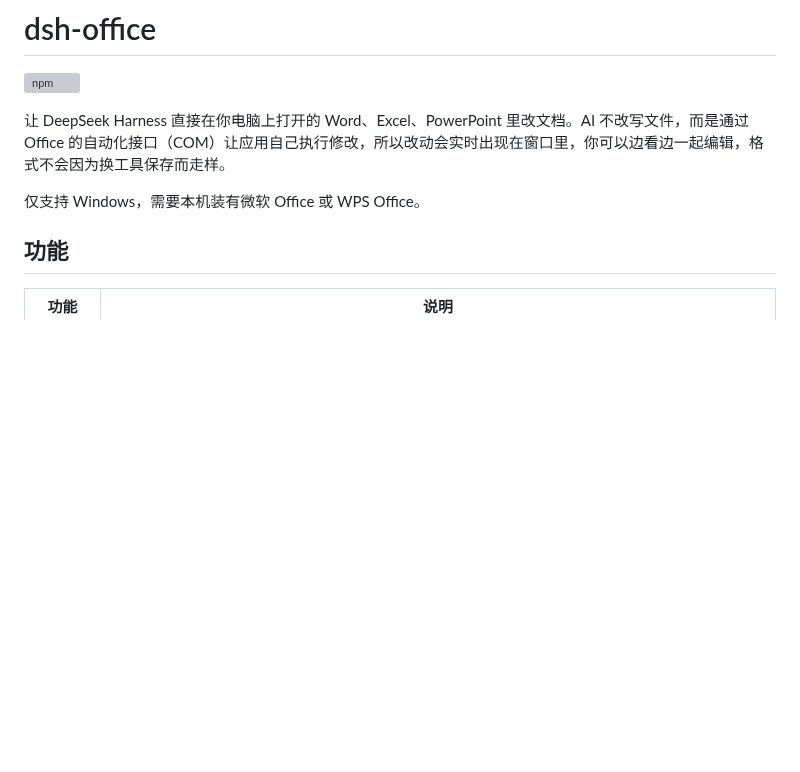
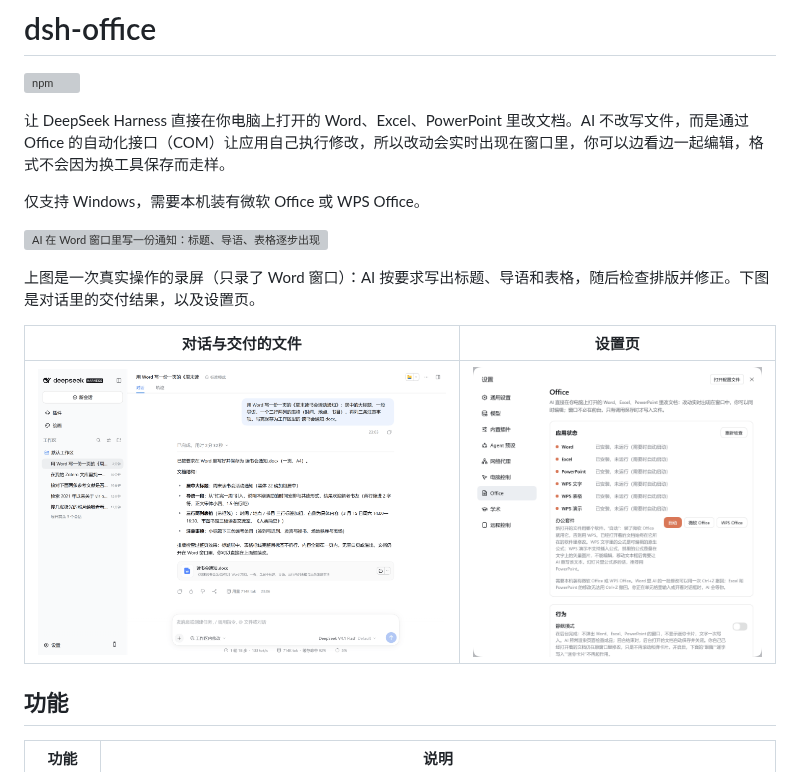
Before and after one commit to copylee711/dsh-office, a Markdown page: README.md, the part around the change. Drawn GitHub-style; pictures changed too: assets/chat.png (added), assets/settings.png (added); blank space fills up the shorter version; grey boxes are pictures that could not be loaded.

Commit message:
Add screenshots to the README (1.1.3)
Pictures taken in an isolated DSH instance, declared in screenshots.json
for plugin storefronts.

Co-Authored-By: Claude Opus 5.5 <noreply@anthropic.com>

```diff
--- a/README.md
+++ b/README.md
@@ -5,6 +5,14 @@
 让 DeepSeek Harness 直接在你电脑上打开的 Word、Excel、PowerPoint 里改文档。AI 不改写文件，而是通过 Office 的自动化接口（COM）让应用自己执行修改，所以改动会实时出现在窗口里，你可以边看边一起编辑，格式不会因为换工具保存而走样。
 
 仅支持 Windows，需要本机装有微软 Office 或 WPS Office。
+
+![AI 在 Word 窗口里写一份通知：标题、导语、表格逐步出现](assets/demo-word.gif)
+
+上图是一次真实操作的录屏（只录了 Word 窗口）：AI 按要求写出标题、导语和表格，随后检查排版并修正。下图是对话里的交付结果，以及设置页。
+
+| 对话与交付的文件 | 设置页 |
+|---|---|
+| ![对话：AI 说明文档结构并交付 读书会通知.docx](assets/chat.png) | ![设置 → Office：应用状态、办公套件、行为开关](assets/settings.png) |
 
 ## 功能
 
```
Also changed, not shown: 3 other files.
